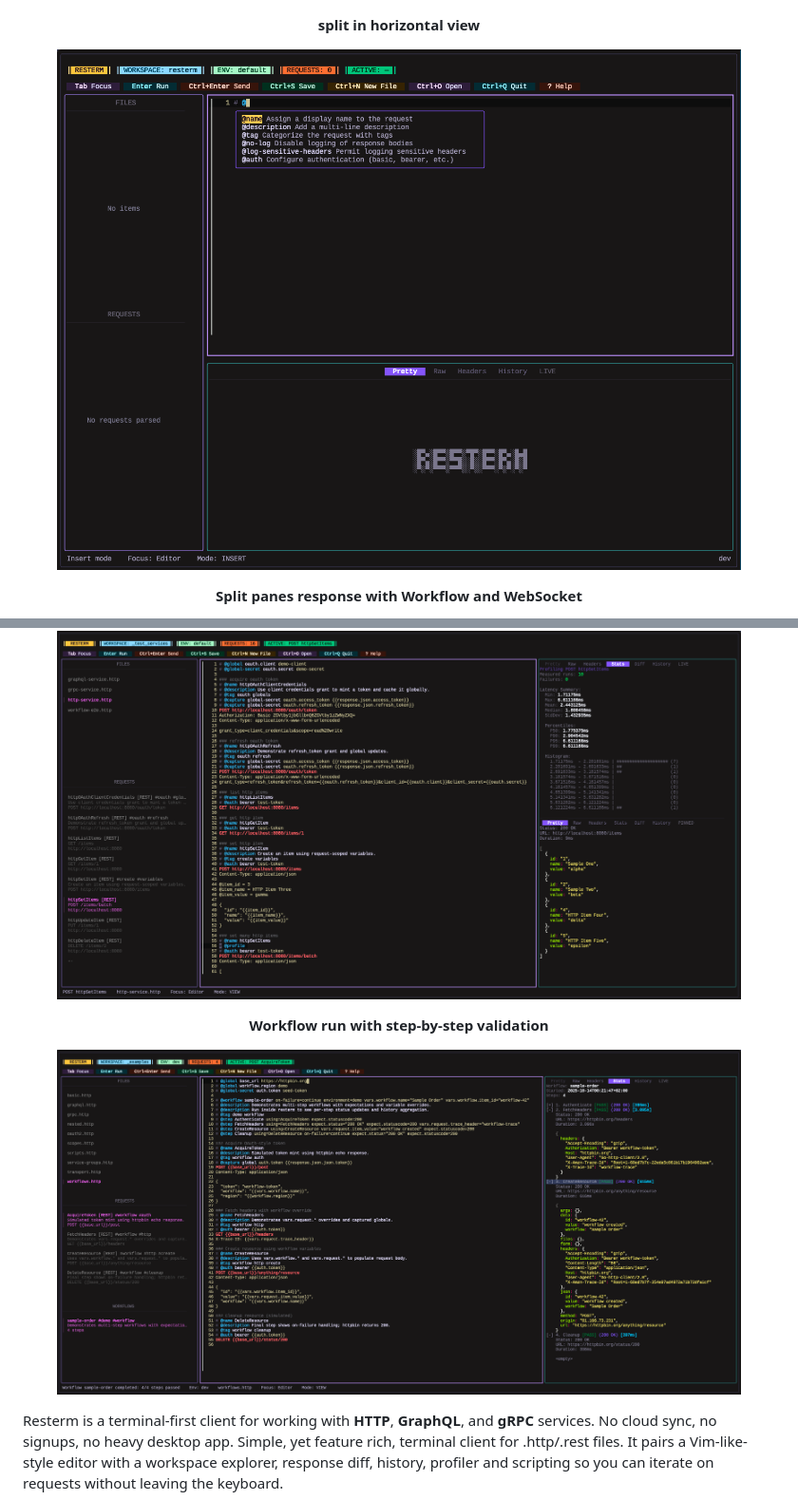
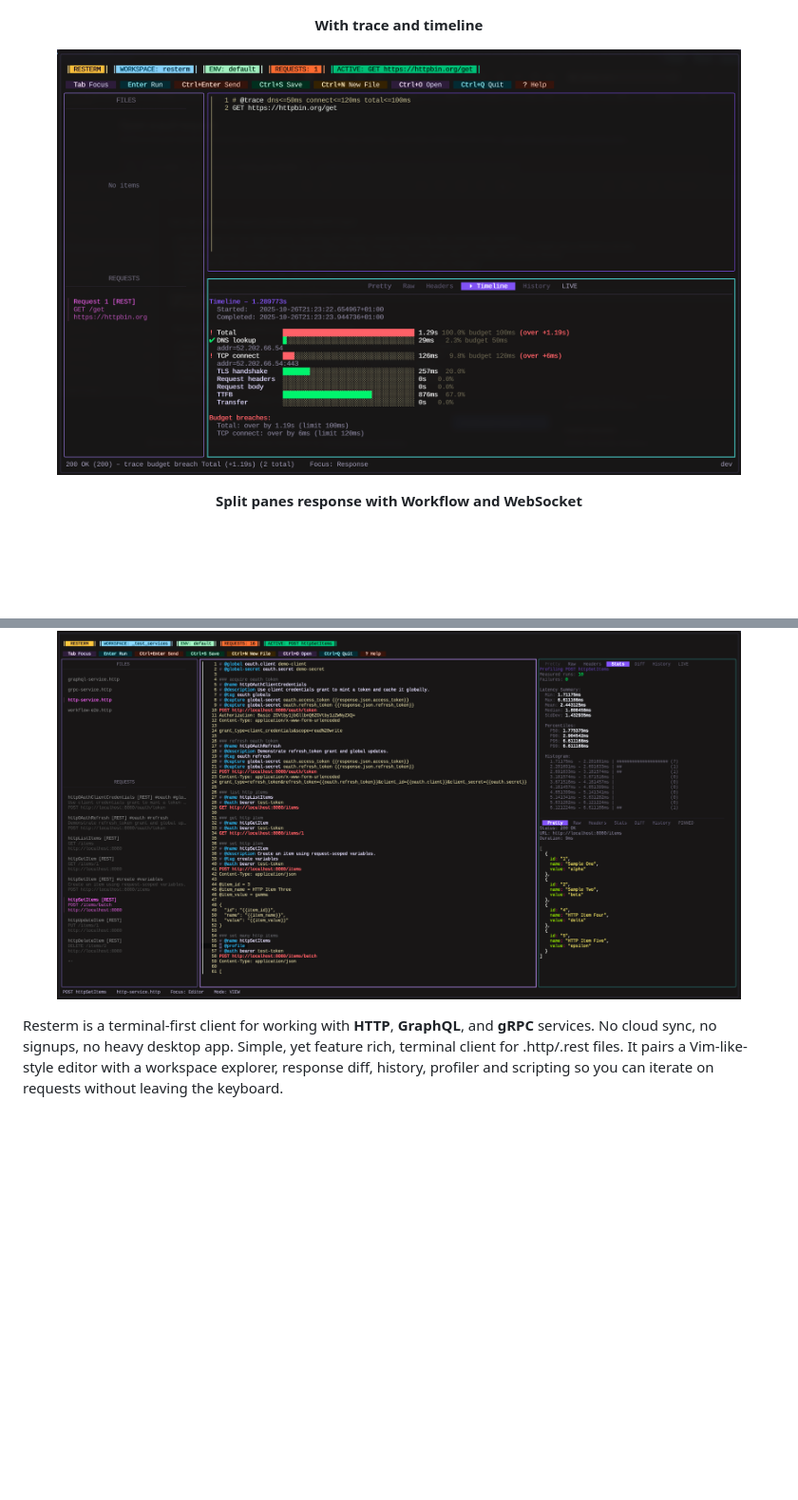
Before and after one commit to unkn0wn-root/resterm, a Markdown page: README.md, 2 parts joined by grey strips. Shown: that part at 95% size. Drawn GitHub-style; pictures changed too: _media/resterm_trace_timeline.png (added); blank space fills up the shorter version.

Commit message:
chore: update readme

```diff
--- a/README.md
+++ b/README.md
@@ -9,11 +9,11 @@
 </p>
 
 <p align="center">
-  <strong>split in horizontal view</strong>
+  <strong>With trace and timeline</strong>
 </p>
 
 <p align="center">
-  <img src="_media/resterm_hsplit.png" alt="Screenshot of resterm TUI in horizontal split" width="720" />
+  <img src="_media/resterm_trace_timeline.png" alt="Screenshot of resterm workflow run" width="720" />
 </p>
 
 <p align="center">
@@ -32,13 +32,6 @@
   <img src="_media/resterm_profiler.png" alt="Screenshot of resterm profiler" width="720" />
 </p>
 
-<p align="center">
-  <strong>Workflow run with step-by-step validation</strong>
-</p>
-
-<p align="center">
-  <img src="_media/resterm_workflow.png" alt="Screenshot of resterm workflow run" width="720" />
-</p>
 
 Resterm is a terminal-first client for working with **HTTP**, **GraphQL**, and **gRPC** services. No cloud sync, no signups, no heavy desktop app. Simple, yet feature rich, terminal client for .http/.rest files.
 It pairs a Vim-like-style editor with a workspace explorer, response diff, history, profiler and scripting so you can iterate on requests without leaving the keyboard.
```
